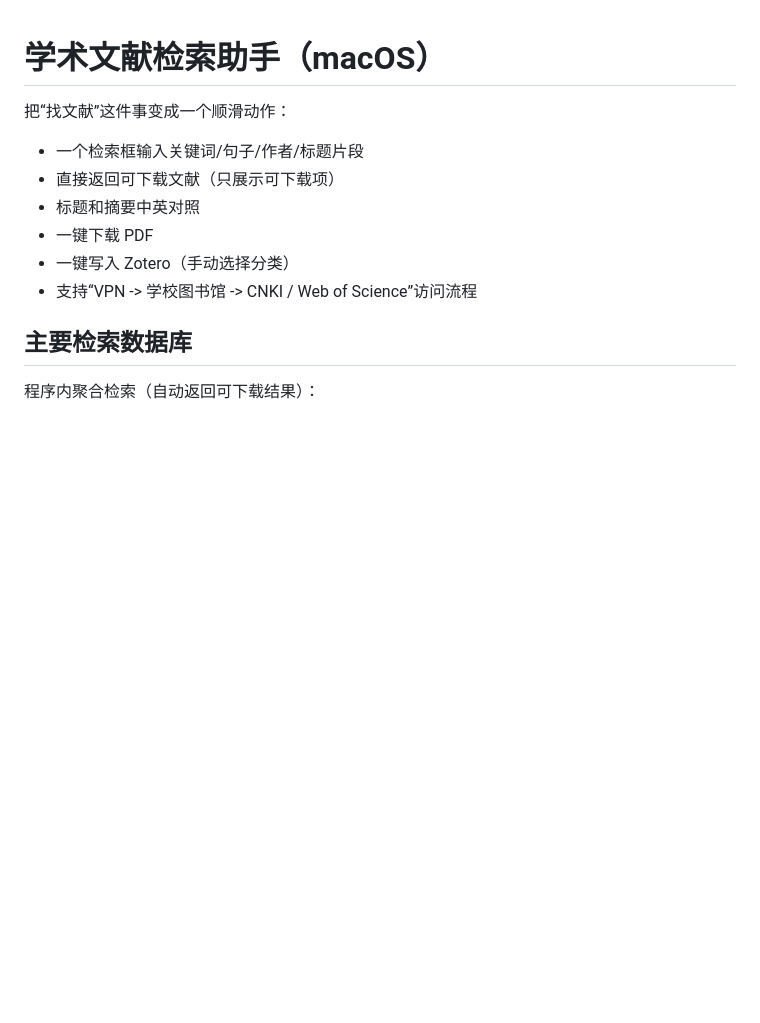
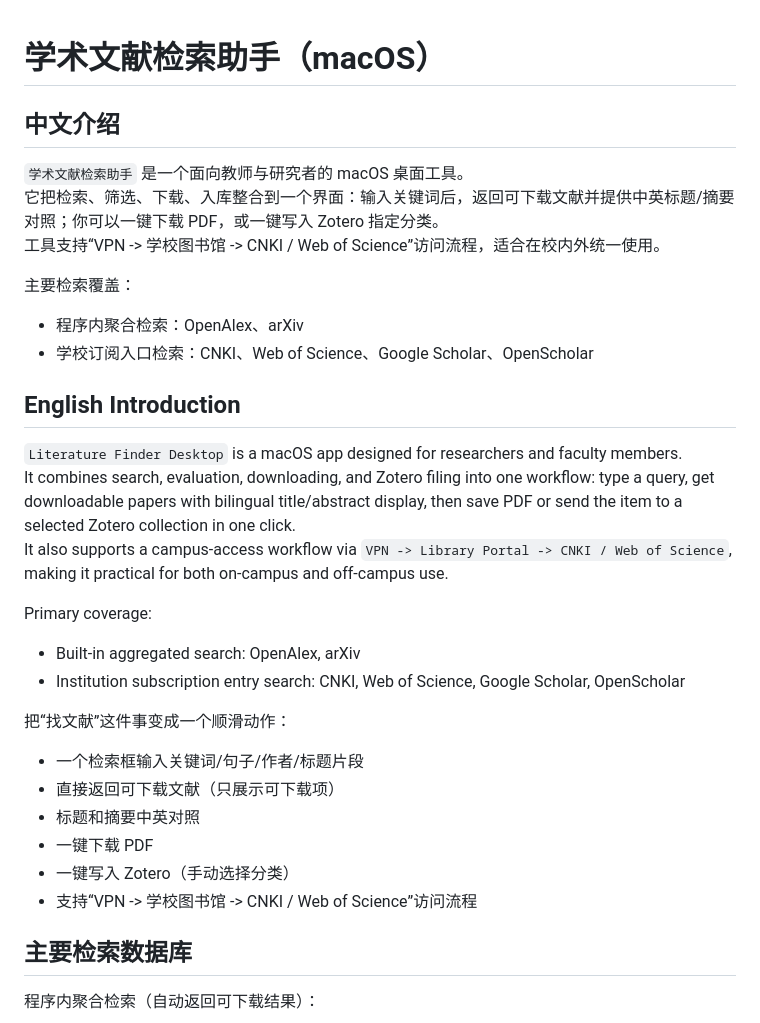
Before and after one commit to leoyoyofiona/literature-finder-desktop, a Markdown page: README.md, the part around the change. Rendered like a GitHub page; blank space fills up the shorter version.

Commit message:
docs: add bilingual Chinese and English project introduction

```diff
--- a/README.md
+++ b/README.md
@@ -1,4 +1,24 @@
 # 学术文献检索助手（macOS）
+
+## 中文介绍
+
+`学术文献检索助手` 是一个面向教师与研究者的 macOS 桌面工具。
+它把检索、筛选、下载、入库整合到一个界面：输入关键词后，返回可下载文献并提供中英标题/摘要对照；你可以一键下载 PDF，或一键写入 Zotero 指定分类。
+工具支持“VPN -> 学校图书馆 -> CNKI / Web of Science”访问流程，适合在校内外统一使用。
+
+主要检索覆盖：
+- 程序内聚合检索：OpenAlex、arXiv
+- 学校订阅入口检索：CNKI、Web of Science、Google Scholar、OpenScholar
+
+## English Introduction
+
+`Literature Finder Desktop` is a macOS app designed for researchers and faculty members.
+It combines search, evaluation, downloading, and Zotero filing into one workflow: type a query, get downloadable papers with bilingual title/abstract display, then save PDF or send the item to a selected Zotero collection in one click.
+It also supports a campus-access workflow via `VPN -> Library Portal -> CNKI / Web of Science`, making it practical for both on-campus and off-campus use.
+
+Primary coverage:
+- Built-in aggregated search: OpenAlex, arXiv
+- Institution subscription entry search: CNKI, Web of Science, Google Scholar, OpenScholar
 
 把“找文献”这件事变成一个顺滑动作：
 
```
